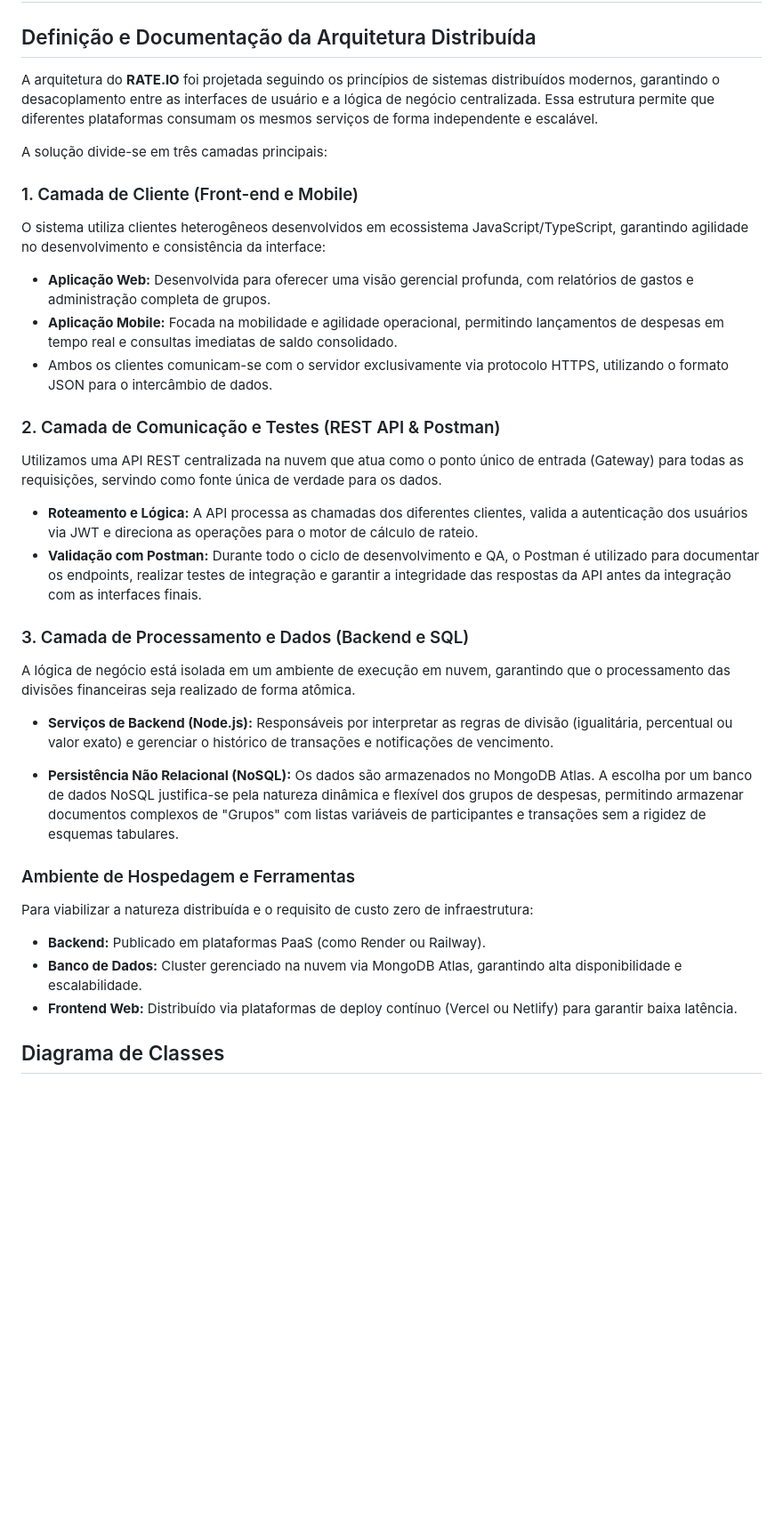
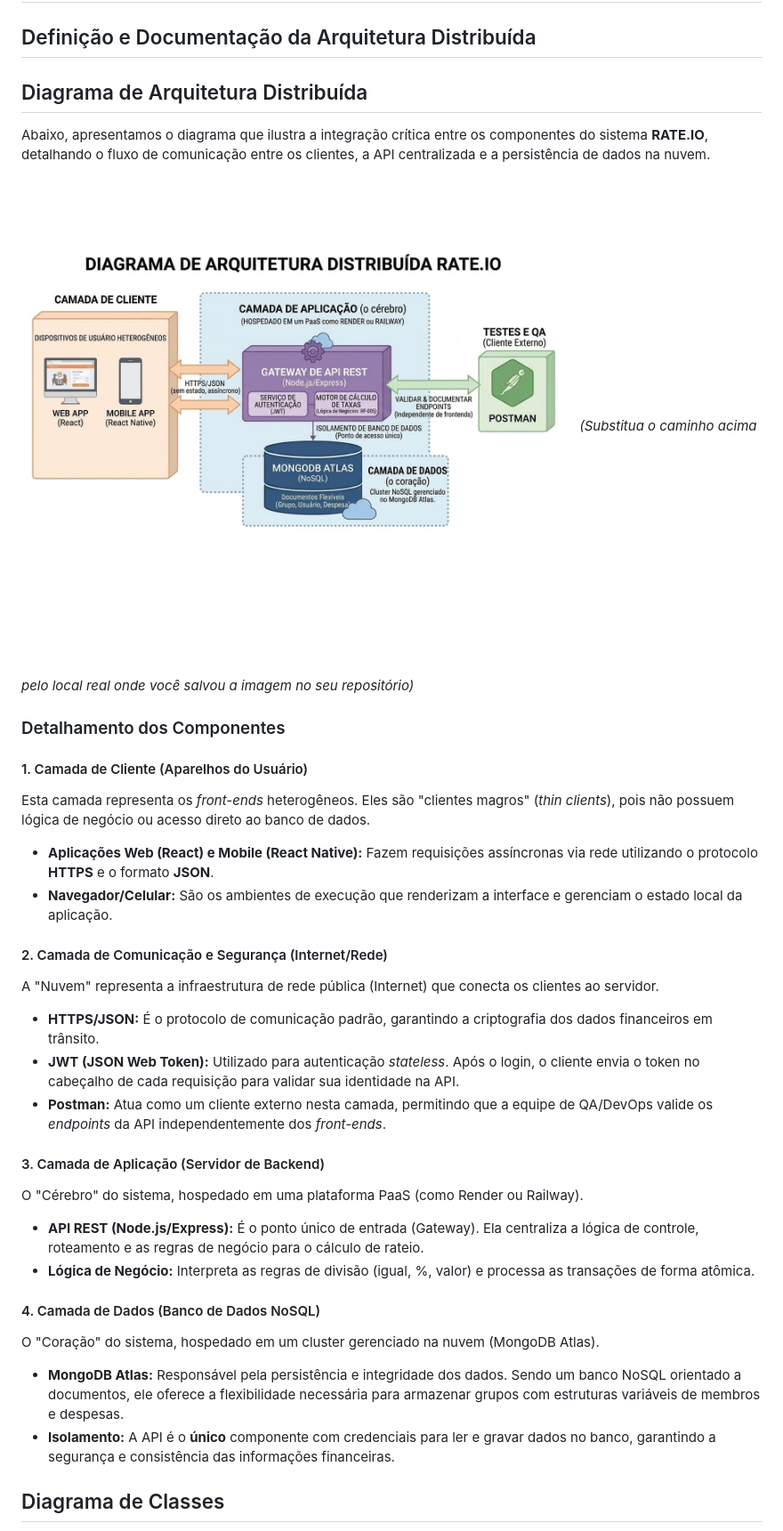
Before and after one commit to Samuelreis-dokhi/rate.io, a Markdown page: docs/05-Arquitetura da Solução.md, the part around the change. Shown at 89% size. Drawn GitHub-style; pictures changed too: docs/img/arquitetura-distribuida-rateio.jpeg (added); blank space fills up the shorter version.

Commit message:
Adicionando um novo Diagrama de Arquitetura ao arquivo 05.

```diff
--- a/docs/05-Arquitetura da Solução.md
+++ b/docs/05-Arquitetura da Solução.md
@@ -2,34 +2,39 @@
 
 ## Definição e Documentação da Arquitetura Distribuída
 
-A arquitetura do **RATE.IO** foi projetada seguindo os princípios de sistemas distribuídos modernos, garantindo o desacoplamento entre as interfaces de usuário e a lógica de negócio centralizada. Essa estrutura permite que diferentes plataformas consumam os mesmos serviços de forma independente e escalável.
+## Diagrama de Arquitetura Distribuída
 
-A solução divide-se em três camadas principais:
+Abaixo, apresentamos o diagrama que ilustra a integração crítica entre os componentes do sistema **RATE.IO**, detalhando o fluxo de comunicação entre os clientes, a API centralizada e a persistência de dados na nuvem.
 
-### 1. Camada de Cliente (Front-end e Mobile)
-O sistema utiliza clientes heterogêneos desenvolvidos em ecossistema JavaScript/TypeScript, garantindo agilidade no desenvolvimento e consistência da interface:
-* **Aplicação Web:** Desenvolvida para oferecer uma visão gerencial profunda, com relatórios de gastos e administração completa de grupos.
-* **Aplicação Mobile:** Focada na mobilidade e agilidade operacional, permitindo lançamentos de despesas em tempo real e consultas imediatas de saldo consolidado.
-* Ambos os clientes comunicam-se com o servidor exclusivamente via protocolo HTTPS, utilizando o formato JSON para o intercâmbio de dados.
+![Diagrama de Arquitetura Distribuída RATE.IO](img/arquitetura-distribuida-rateio.jpeg)
+*(Substitua o caminho acima pelo local real onde você salvou a imagem no seu repositório)*
 
-### 2. Camada de Comunicação e Testes (REST API & Postman)
-Utilizamos uma API REST centralizada na nuvem que atua como o ponto único de entrada (Gateway) para todas as requisições, servindo como fonte única de verdade para os dados.
+### Detalhamento dos Componentes
 
-* **Roteamento e Lógica:** A API processa as chamadas dos diferentes clientes, valida a autenticação dos usuários via JWT e direciona as operações para o motor de cálculo de rateio.
-* **Validação com Postman:** Durante todo o ciclo de desenvolvimento e QA, o Postman é utilizado para documentar os endpoints, realizar testes de integração e garantir a integridade das respostas da API antes da integração com as interfaces finais.
+#### 1. Camada de Cliente (Aparelhos do Usuário)
+Esta camada representa os *front-ends* heterogêneos. Eles são "clientes magros" (*thin clients*), pois não possuem lógica de negócio ou acesso direto ao banco de dados.
 
-### 3. Camada de Processamento e Dados (Backend e SQL)
-A lógica de negócio está isolada em um ambiente de execução em nuvem, garantindo que o processamento das divisões financeiras seja realizado de forma atômica.
-* **Serviços de Backend (Node.js):** Responsáveis por interpretar as regras de divisão (igualitária, percentual ou valor exato) e gerenciar o histórico de transações e notificações de vencimento.
+* **Aplicações Web (React) e Mobile (React Native):** Fazem requisições assíncronas via rede utilizando o protocolo **HTTPS** e o formato **JSON**.
+* **Navegador/Celular:** São os ambientes de execução que renderizam a interface e gerenciam o estado local da aplicação.
 
-* **Persistência Não Relacional (NoSQL):** Os dados são armazenados no MongoDB Atlas. A escolha por um banco de dados NoSQL justifica-se pela natureza dinâmica e flexível dos grupos de despesas, permitindo armazenar documentos complexos de "Grupos" com listas variáveis de participantes e transações sem a rigidez de esquemas tabulares.
+#### 2. Camada de Comunicação e Segurança (Internet/Rede)
+A "Nuvem" representa a infraestrutura de rede pública (Internet) que conecta os clientes ao servidor.
 
-### Ambiente de Hospedagem e Ferramentas
-Para viabilizar a natureza distribuída e o requisito de custo zero de infraestrutura:
-* **Backend:** Publicado em plataformas PaaS (como Render ou Railway).
-* **Banco de Dados:** Cluster gerenciado na nuvem via MongoDB Atlas, garantindo alta disponibilidade e escalabilidade.
-* **Frontend Web:** Distribuído via plataformas de deploy contínuo (Vercel ou Netlify) para garantir baixa latência.
+* **HTTPS/JSON:** É o protocolo de comunicação padrão, garantindo a criptografia dos dados financeiros em trânsito.
+* **JWT (JSON Web Token):** Utilizado para autenticação *stateless*. Após o login, o cliente envia o token no cabeçalho de cada requisição para validar sua identidade na API.
+* **Postman:** Atua como um cliente externo nesta camada, permitindo que a equipe de QA/DevOps valide os *endpoints* da API independentemente dos *front-ends*.
 
+#### 3. Camada de Aplicação (Servidor de Backend)
+O "Cérebro" do sistema, hospedado em uma plataforma PaaS (como Render ou Railway).
+
+* **API REST (Node.js/Express):** É o ponto único de entrada (Gateway). Ela centraliza a lógica de controle, roteamento e as regras de negócio para o cálculo de rateio.
+* **Lógica de Negócio:** Interpreta as regras de divisão (igual, %, valor) e processa as transações de forma atômica.
+
+#### 4. Camada de Dados (Banco de Dados NoSQL)
+O "Coração" do sistema, hospedado em um cluster gerenciado na nuvem (MongoDB Atlas).
+
+* **MongoDB Atlas:** Responsável pela persistência e integridade dos dados. Sendo um banco NoSQL orientado a documentos, ele oferece a flexibilidade necessária para armazenar grupos com estruturas variáveis de membros e despesas.
+* **Isolamento:** A API é o **único** componente com credenciais para ler e gravar dados no banco, garantindo a segurança e consistência das informações financeiras.
 
 ## Diagrama de Classes
 
```
